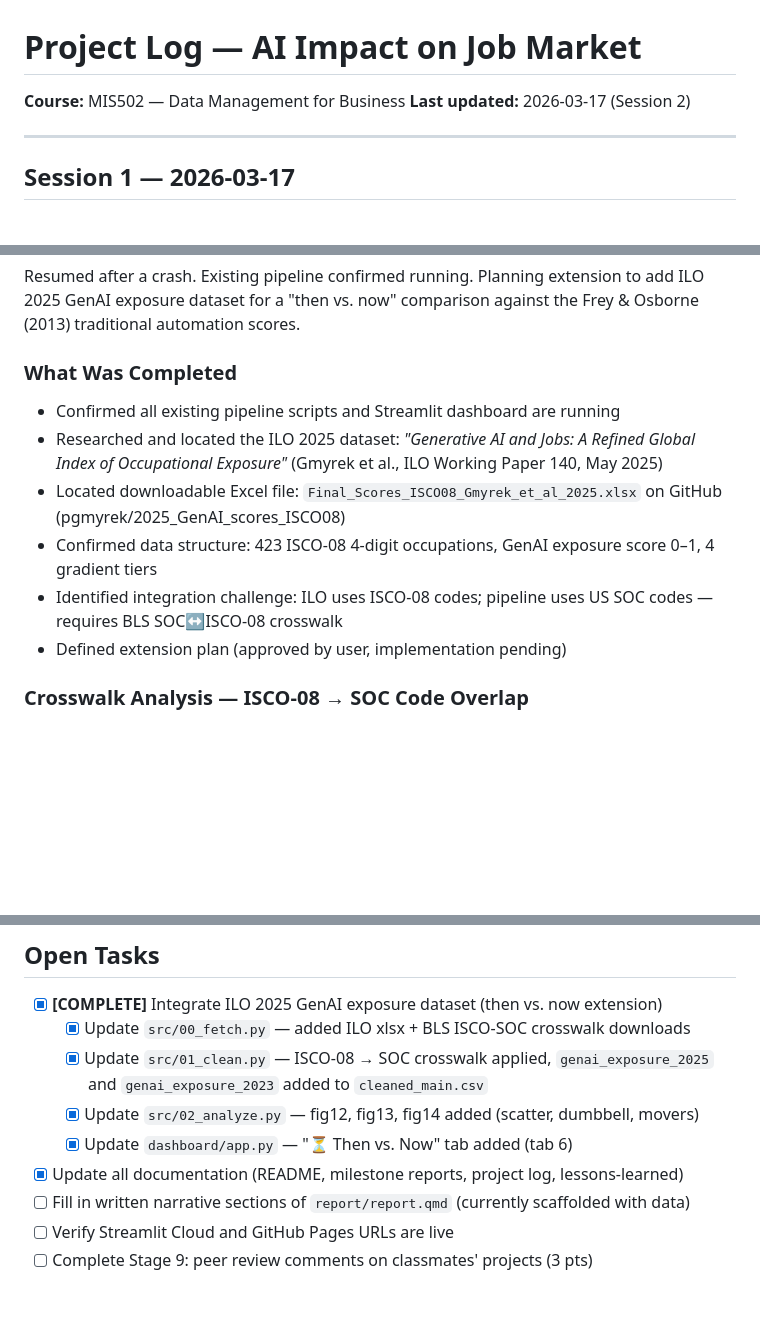
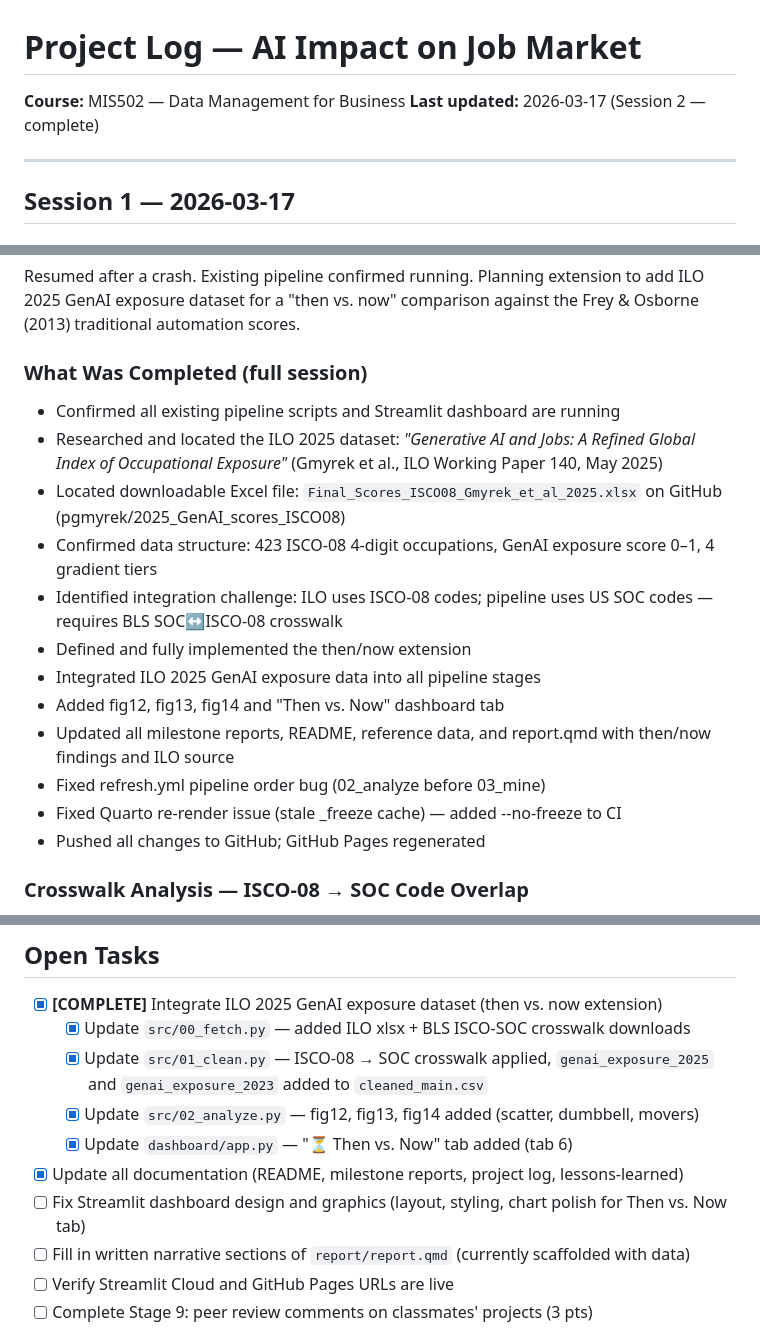
Before and after one commit to tyakovenko/ai-job-market, a Markdown page: project-log.md, 3 parts joined by grey strips. Drawn GitHub-style; blank space fills up the shorter version.

Commit message:
Close session 2: update project log and open tasks
Co-Authored-By: Claude Sonnet 4.6 <noreply@anthropic.com>

```diff
--- a/project-log.md
+++ b/project-log.md
@@ -1,6 +1,6 @@
 # Project Log — AI Impact on Job Market
 **Course:** MIS502 — Data Management for Business
-**Last updated:** 2026-03-17 (Session 2)
+**Last updated:** 2026-03-17 (Session 2 — complete)
 
 ---
 
@@ -98,13 +98,19 @@ Full project build from setup through live deployment in a single session.
 ### Summary
 Resumed after a crash. Existing pipeline confirmed running. Planning extension to add ILO 2025 GenAI exposure dataset for a "then vs. now" comparison against the Frey & Osborne (2013) traditional automation scores.
 
-### What Was Completed
+### What Was Completed (full session)
 - Confirmed all existing pipeline scripts and Streamlit dashboard are running
 - Researched and located the ILO 2025 dataset: *"Generative AI and Jobs: A Refined Global Index of Occupational Exposure"* (Gmyrek et al., ILO Working Paper 140, May 2025)
 - Located downloadable Excel file: `Final_Scores_ISCO08_Gmyrek_et_al_2025.xlsx` on GitHub (pgmyrek/2025_GenAI_scores_ISCO08)
 - Confirmed data structure: 423 ISCO-08 4-digit occupations, GenAI exposure score 0–1, 4 gradient tiers
 - Identified integration challenge: ILO uses ISCO-08 codes; pipeline uses US SOC codes — requires BLS SOC↔ISCO-08 crosswalk
-- Defined extension plan (approved by user, implementation pending)
+- Defined and fully implemented the then/now extension
+- Integrated ILO 2025 GenAI exposure data into all pipeline stages
+- Added fig12, fig13, fig14 and "Then vs. Now" dashboard tab
+- Updated all milestone reports, README, reference data, and report.qmd with then/now findings and ILO source
+- Fixed refresh.yml pipeline order bug (02_analyze before 03_mine)
+- Fixed Quarto re-render issue (stale _freeze cache) — added --no-freeze to CI
+- Pushed all changes to GitHub; GitHub Pages regenerated
 
 ### Crosswalk Analysis — ISCO-08 → SOC Code Overlap
 
@@ -165,6 +171,7 @@ These 6 occupations have no ISCO-08 equivalent in the BLS crosswalk (residual "a
   - [x] Update `src/02_analyze.py` — fig12, fig13, fig14 added (scatter, dumbbell, movers)
   - [x] Update `dashboard/app.py` — "⏳ Then vs. Now" tab added (tab 6)
 - [x] Update all documentation (README, milestone reports, project log, lessons-learned)
+- [ ] Fix Streamlit dashboard design and graphics (layout, styling, chart polish for Then vs. Now tab)
 - [ ] Fill in written narrative sections of `report/report.qmd` (currently scaffolded with data)
 - [ ] Verify Streamlit Cloud and GitHub Pages URLs are live
 - [ ] Complete Stage 9: peer review comments on classmates' projects (3 pts)
```
